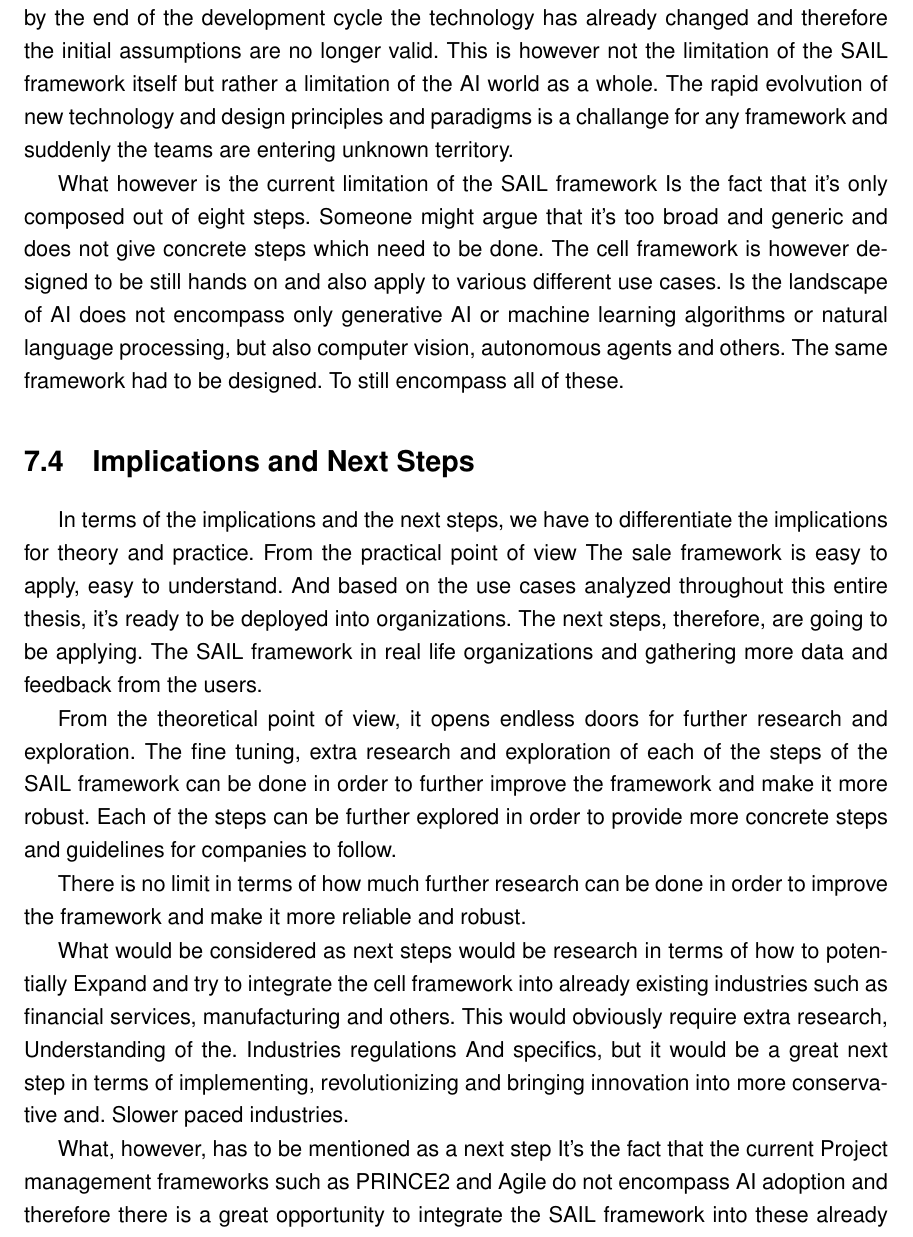
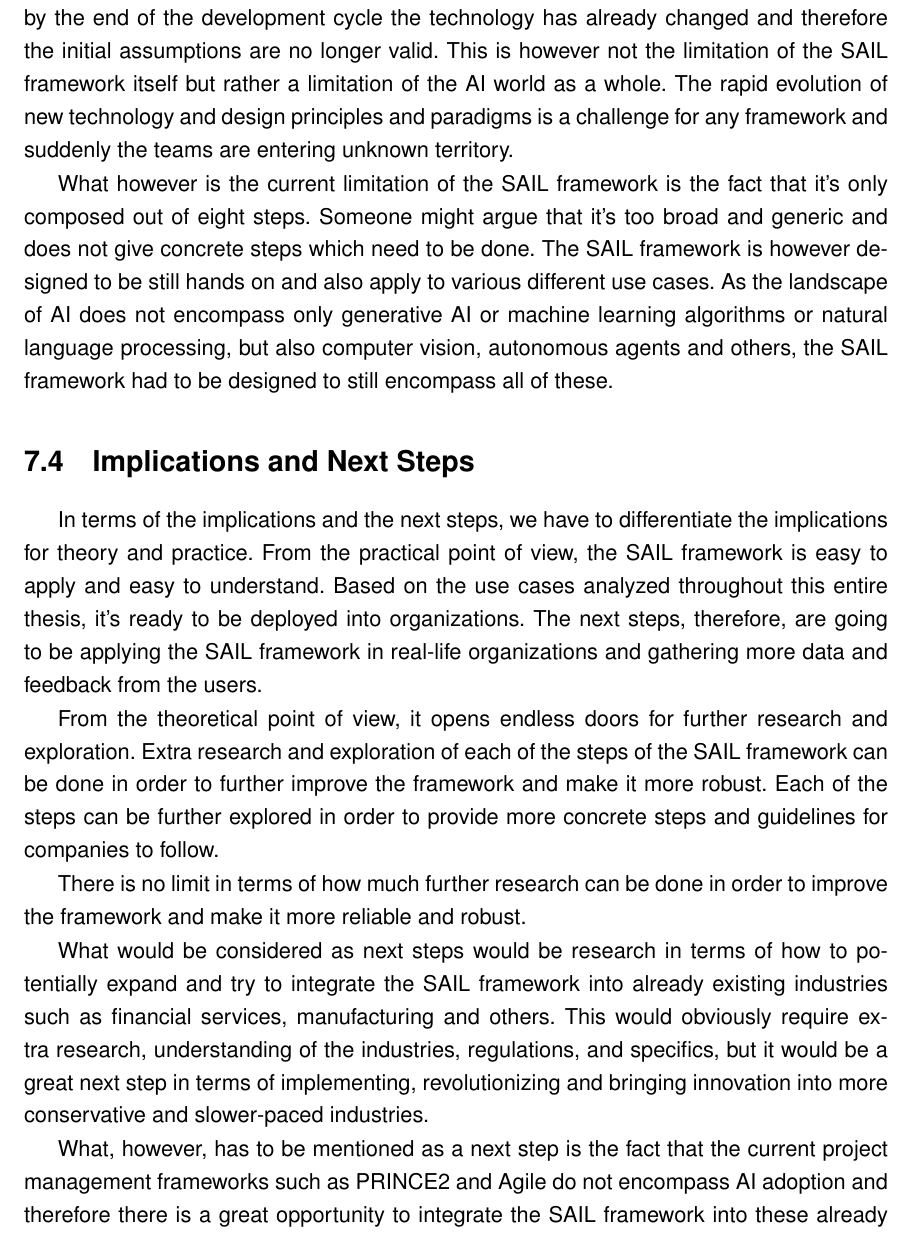
Before and after one commit to davidbobek/SAIL-Master-Thesis, a LaTeX thesis (Formatted_Thesis.tex): part of page 96 of 105, cut so that both start at the same text. Compiled offline with pdfLaTeX.

Commit message:
Add files via upload

```diff
--- a/Formatted_Thesis.tex
+++ b/Formatted_Thesis.tex
@@ -3459,12 +3459,12 @@ The framework, however, does still have its limitations and areas of improvement
 \section{Limitations}\label{limitations}
 
 This entire thesis has focused on introduction of the SAIL framework as a structured lifecycle framework for AI adoption in software companies. This implies that the framework is only applicable to software companies and not other industries.
-This might be seemn as a limitation as other industries such as financial services, manufacturing and others might also be interested in AI adoption, however due to the specifics of these industries the SAIL framework might not be a perfect fit due to increased regulatory requirements and slower pace of change.
-
-Another limitation is the rapid evolution of the AI landscape. AI landscape and technology is changing on daily basis and therefore it is very important to mention the fact that when a new use case starts to be developed with the SAIL framework it might happen that by the end of the development cycle the technology has already changed and therefore the initial assumptions are no longer valid. This is however not the limitation of the SAIL framework itself but rather a limitation of the AI world as a whole. The rapid evolvution of new technology and design principles and paradigms is a challange for any framework and suddenly the teams are entering unknown territory.
-
-What however is the current limitation of the SAIL framework Is the fact that it's only composed out of eight steps. Someone might argue that it's too broad and generic and does not give concrete steps which need to be done.
-The cell framework is however designed to be still hands on and also apply to various different use cases. Is the landscape of AI does not encompass only generative AI or machine learning algorithms or natural language processing, but also computer vision, autonomous agents and others. The same framework had to be designed. To still encompass all of these.
+This might be seen as a limitation as other industries such as financial services, manufacturing and others might also be interested in AI adoption; however, due to the specifics of these industries the SAIL framework might not be a perfect fit due to increased regulatory requirements and slower pace of change.
+
+Another limitation is the rapid evolution of the AI landscape. AI landscape and technology is changing on daily basis and therefore it is very important to mention the fact that when a new use case starts to be developed with the SAIL framework it might happen that by the end of the development cycle the technology has already changed and therefore the initial assumptions are no longer valid. This is however not the limitation of the SAIL framework itself but rather a limitation of the AI world as a whole. The rapid evolution of new technology and design principles and paradigms is a challenge for any framework and suddenly the teams are entering unknown territory.
+
+What however is the current limitation of the SAIL framework is the fact that it's only composed out of eight steps. Someone might argue that it's too broad and generic and does not give concrete steps which need to be done.
+The SAIL framework is however designed to be still hands on and also apply to various different use cases. As the landscape of AI does not encompass only generative AI or machine learning algorithms or natural language processing, but also computer vision, autonomous agents and others, the SAIL framework had to be designed to still encompass all of these.
 
 
 
@@ -3473,17 +3473,17 @@ The cell framework is however designed to be still hands on and also apply to va
 	Steps}\label{implications-and-next-steps}
 
 In terms of the implications and the next steps, we have to differentiate the implications for theory and practice.
-From the practical point of view The sale framework is easy to apply, easy to understand. And based on the use cases analyzed throughout this entire thesis, it's ready to be deployed into organizations. The next steps, therefore, are going to be applying. The SAIL framework in real life organizations and gathering more data and feedback from the users.
-
-From the theoretical point of view, it opens endless doors for further research and exploration. The fine tuning, extra research and exploration of each of the steps of the SAIL framework can be done in order to further improve the framework and make it more robust. Each of the steps can be further explored in order to provide more concrete steps and guidelines for companies to follow.
+From the practical point of view, the SAIL framework is easy to apply and easy to understand. Based on the use cases analyzed throughout this entire thesis, it's ready to be deployed into organizations. The next steps, therefore, are going to be applying the SAIL framework in real-life organizations and gathering more data and feedback from the users.
+
+From the theoretical point of view, it opens endless doors for further research and exploration. Extra research and exploration of each of the steps of the SAIL framework can be done in order to further improve the framework and make it more robust. Each of the steps can be further explored in order to provide more concrete steps and guidelines for companies to follow.
 
 There is no limit in terms of how much further research can be done in order to improve the framework and make it more reliable and robust.
 
-What would be considered as next steps would be research in terms of how to potentially Expand and try to integrate the cell framework into already existing industries such as financial services, manufacturing and others. This would obviously require extra research, Understanding of the. Industries regulations And specifics, but it would be a great next step in terms of implementing, revolutionizing and bringing innovation into more conservative and. Slower paced industries.
-
-
-
-What, however, has to be mentioned as a next step It's the fact that the current Project management frameworks such as PRINCE2 and Agile do not encompass AI adoption and therefore there is a great opportunity to integrate the SAIL framework into these already existing frameworks in order to provide a more holistic approach towards project management with AI adoption. This would be a great next step in terms of further research and exploration.
+What would be considered as next steps would be research in terms of how to potentially expand and try to integrate the SAIL framework into already existing industries such as financial services, manufacturing and others. This would obviously require extra research, understanding of the industries, regulations, and specifics, but it would be a great next step in terms of implementing, revolutionizing and bringing innovation into more conservative and slower-paced industries.
+
+
+
+What, however, has to be mentioned as a next step is the fact that the current project management frameworks such as PRINCE2 and Agile do not encompass AI adoption and therefore there is a great opportunity to integrate the SAIL framework into these already existing frameworks in order to provide a more holistic approach towards project management with AI adoption. This would be a great next step in terms of further research and exploration.
 
 
 
```
Also changed, not shown: Formatted_Thesis.pdf, Formatted_Thesis.tex (7 more changed lines), 2 other files.
